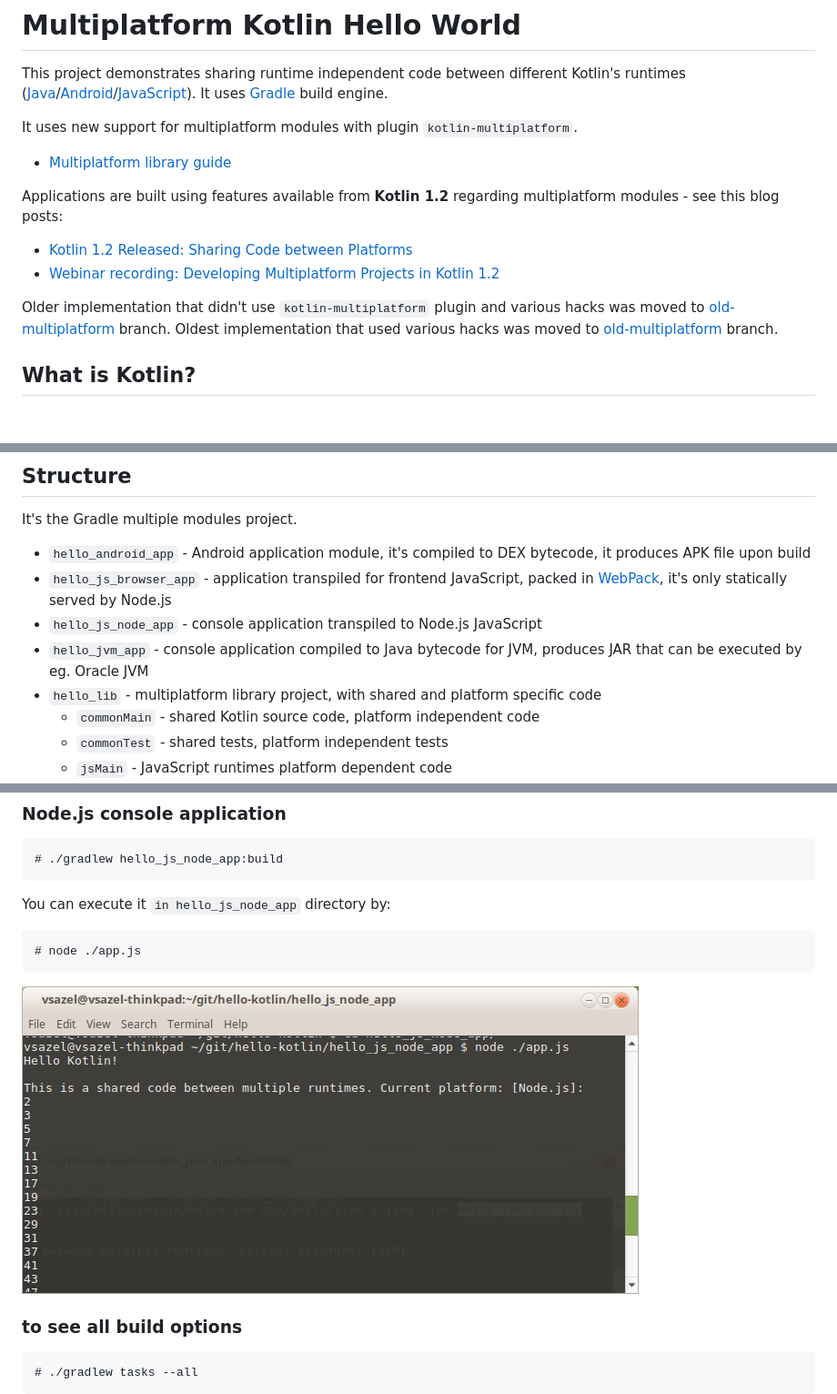
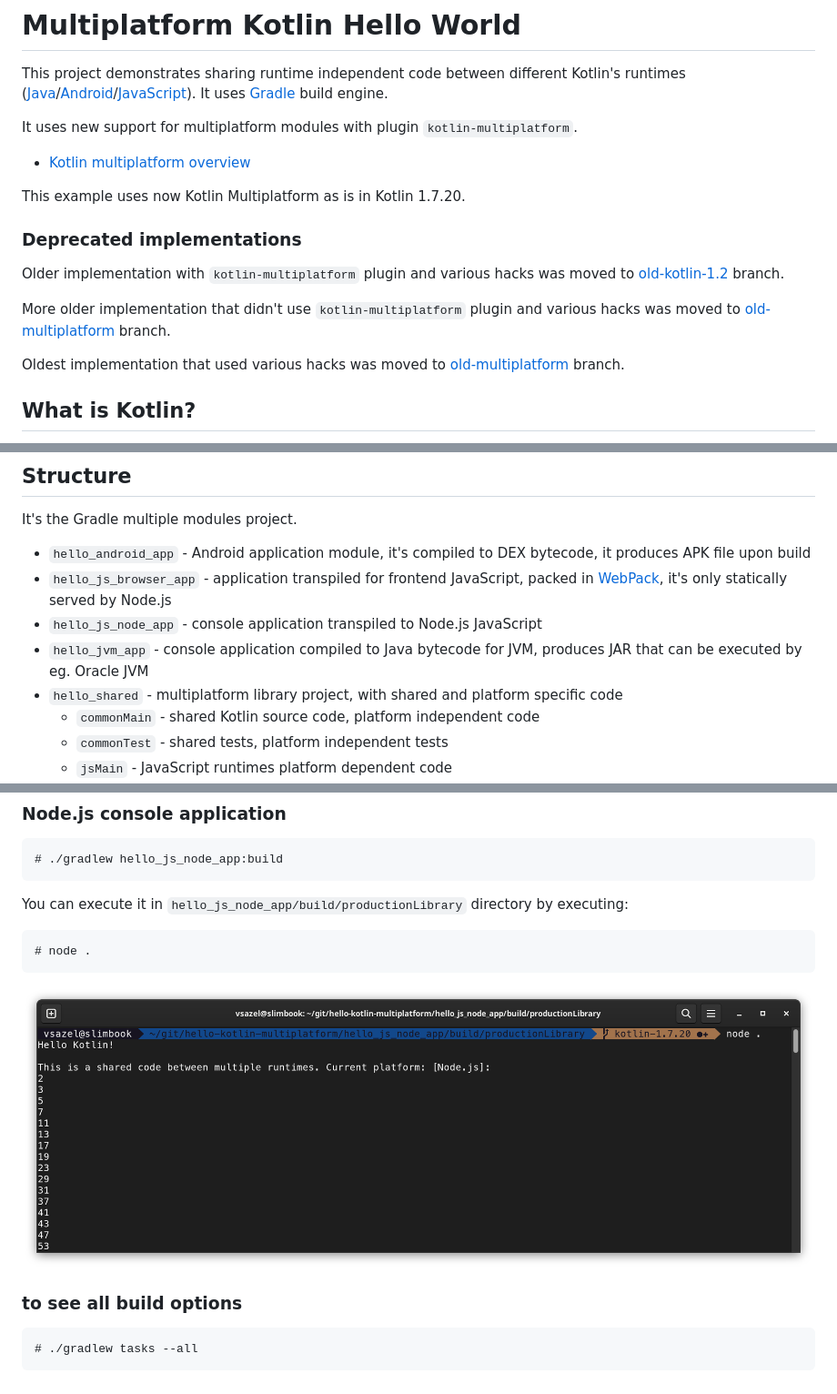
Before and after one commit to wojta/hello-kotlin-multiplatform, a Markdown page: README.md, 3 parts joined by grey strips. Shown: that part at 91% size. Drawn GitHub-style; pictures changed too: .images/hello_js_node.png; blank space fills up the shorter version.

```diff
--- a/README.md
+++ b/README.md
@@ -5,13 +5,15 @@
 This project demonstrates sharing runtime independent code between different Kotlin's runtimes ([Java](http://www.java.com)/[Android](https://developer.android.com/index.html)/[JavaScript](https://en.wikipedia.org/wiki/JavaScript)). It uses [Gradle](http://gradle.org/) build engine.
 
 It uses new support for multiplatform modules with plugin `kotlin-multiplatform`.
-* [Multiplatform library guide](https://kotlinlang.org/docs/tutorials/multiplatform-library.html)
+* [Kotlin multiplatform overview](https://kotlinlang.org/docs/multiplatform.html)
 
-Applications are built using features available from **Kotlin 1.2** regarding multiplatform modules - see this blog posts:
-* [Kotlin 1.2 Released: Sharing Code between Platforms](https://blog.jetbrains.com/kotlin/2017/11/kotlin-1-2-released/)
-* [Webinar recording: Developing Multiplatform Projects in Kotlin 1.2](https://blog.jetbrains.com/kotlin/2017/12/webinar-recording-developing-multiplatform-projects-in-kotlin-1-2/)
+This example uses now Kotlin Multiplatform as is in Kotlin 1.7.20.
 
-Older implementation that didn't use `kotlin-multiplatform` plugin and various hacks was moved to [old-multiplatform](https://github.com/wojta/hello-kotlin/tree/old-platform-modules) branch.
+### Deprecated implementations
+Older implementation with `kotlin-multiplatform` plugin and various hacks was moved to [old-kotlin-1.2](https://github.com/wojta/hello-kotlin/tree/old-kotlin-1.2) branch.
+
+More older implementation that didn't use `kotlin-multiplatform` plugin and various hacks was moved to [old-multiplatform](https://github.com/wojta/hello-kotlin/tree/old-platform-modules) branch.
+
 Oldest implementation that used various hacks was moved to [old-multiplatform](https://github.com/wojta/hello-kotlin/tree/old-multiplatform) branch.
 
 ## What is Kotlin?
@@ -30,7 +31,7 @@ It's the Gradle multiple modules project.
 * ``hello_js_browser_app`` - application transpiled for frontend JavaScript, packed in [WebPack](https://webpack.js.org/), it's only statically served by Node.js
 * ``hello_js_node_app`` - console application transpiled to Node.js JavaScript
 * ``hello_jvm_app`` - console application compiled to Java bytecode for JVM, produces JAR that can be executed by eg. Oracle JVM
-* ``hello_lib`` - multiplatform library project, with shared and platform specific code
+* ``hello_shared`` - multiplatform library project, with shared and platform specific code
     * ``commonMain`` - shared Kotlin source code, platform independent code
     * ``commonTest`` - shared tests, platform independent tests
     * ``jsMain`` - JavaScript runtimes platform dependent code
@@ -90,9 +91,9 @@ It will run locally on [http://localhost:8088/](http://localhost:8088/).
 
     # ./gradlew hello_js_node_app:build
 
-You can execute it `in hello_js_node_app` directory by:
+You can execute it in `hello_js_node_app/build/productionLibrary` directory by executing:
 
-    # node ./app.js
+    # node .
 
 ![Hello JavaScript Node.js](.images/hello_js_node.png)
 
```
Also changed, not shown: other parts of README.md (+1 -2 lines), 1 other file.
